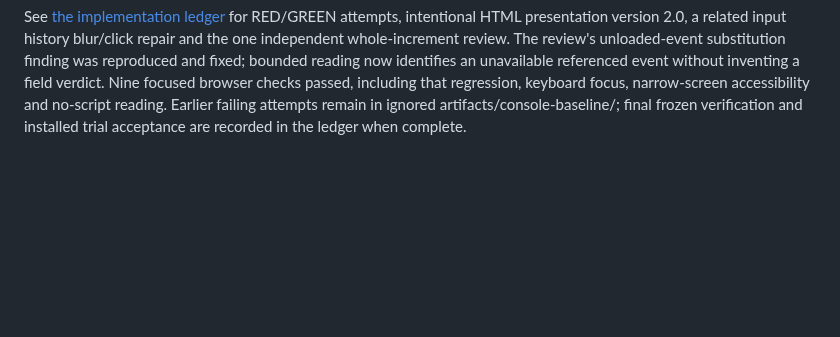
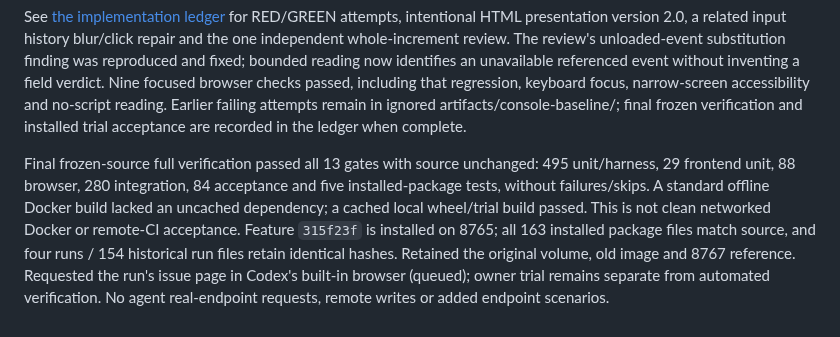
Before and after one commit to sleetdrop/anthropic-readiness, a Markdown page: docs/harness/progress.md, the part around the change. Drawn GitHub-style; blank space fills up the shorter version.

```diff
--- a/docs/harness/progress.md
+++ b/docs/harness/progress.md
@@ -1870,3 +1870,14 @@ verdict. Nine focused browser checks passed, including that regression, keyboard
 focus, narrow-screen accessibility and no-script reading. Earlier failing attempts
 remain in ignored artifacts/console-baseline/; final frozen verification and
 installed trial acceptance are recorded in the ledger when complete.
+
+Final frozen-source full verification passed all 13 gates with source unchanged:
+495 unit/harness, 29 frontend unit, 88 browser, 280 integration, 84 acceptance and
+five installed-package tests, without failures/skips. A standard offline Docker
+build lacked an uncached dependency; a cached local wheel/trial build passed.
+This is not clean networked Docker or remote-CI acceptance. Feature `315f23f` is
+installed on 8765; all 163 installed package files match source, and four runs /
+154 historical run files retain identical hashes. Retained the original volume,
+old image and 8767 reference. Requested the run's issue page in Codex's built-in
+browser (queued); owner trial remains separate from automated verification.
+No agent real-endpoint requests, remote writes or added endpoint scenarios.
```
Also changed, not shown: docs/CONTINUE.md (+20 -8 lines), docs/harness/console-baseline-implementation-ledger.md (+29 -2 lines).
